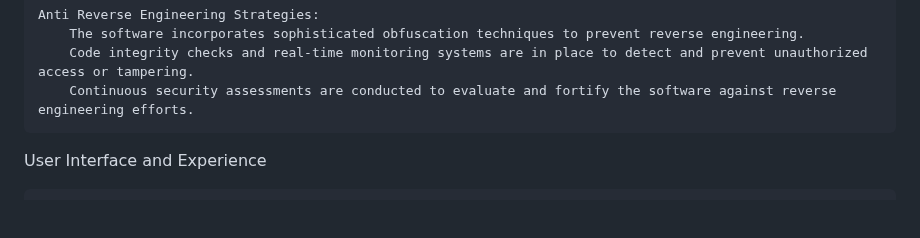
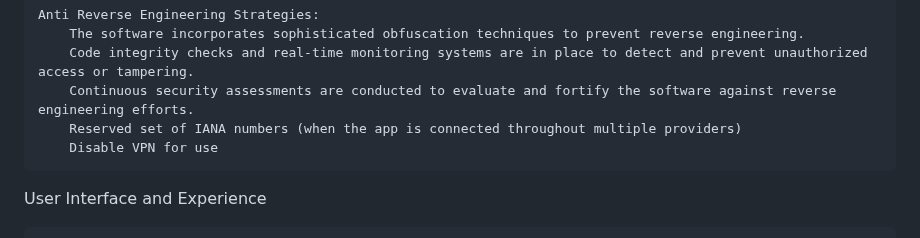
Before and after one commit to michaelleonarderickson/Persona, a Markdown page: README.md, the part around the change. Rendered like a GitHub page; blank space fills up the shorter version.

```diff
--- a/README.md
+++ b/README.md
@@ -127,6 +127,8 @@ Security Measures
         The software incorporates sophisticated obfuscation techniques to prevent reverse engineering.
         Code integrity checks and real-time monitoring systems are in place to detect and prevent unauthorized access or tampering.
         Continuous security assessments are conducted to evaluate and fortify the software against reverse engineering efforts.
+        Reserved set of IANA numbers (when the app is connected throughout multiple providers)
+        Disable VPN for use
 
 User Interface and Experience
 
```
